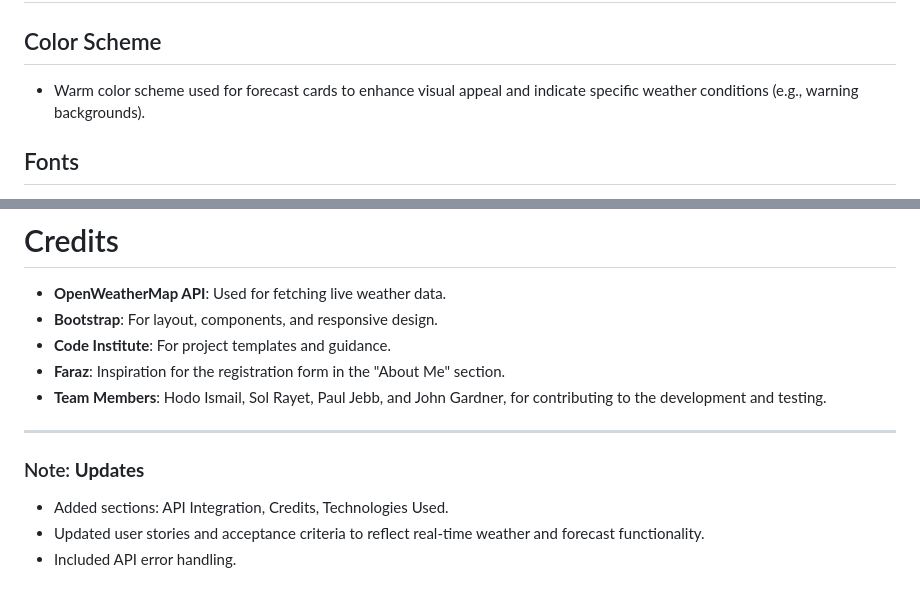
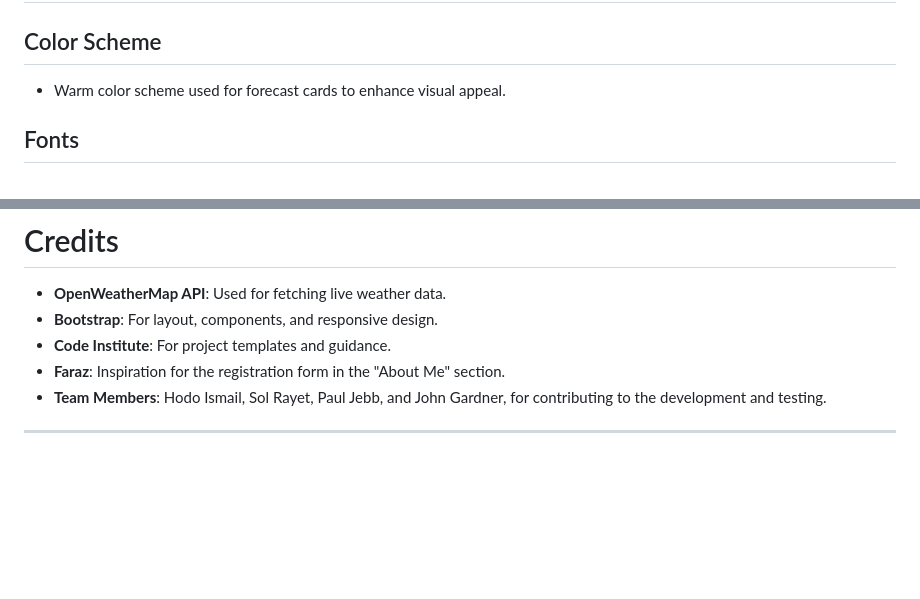
Before and after one commit to JohnWGardner/Weather_Web_App, a Markdown page: README.md, 2 parts joined by grey strips. Drawn GitHub-style; blank space fills up the shorter version.

```diff
--- a/README.md
+++ b/README.md
@@ -87,7 +87,7 @@
 
 ## Color Scheme
 
-- Warm color scheme used for forecast cards to enhance visual appeal and indicate specific weather conditions (e.g., warning backgrounds).
+- Warm color scheme used for forecast cards to enhance visual appeal.
 
 ## Fonts
 
@@ -150,9 +150,3 @@ The app was deployed using **GitHub Pages**:
 - **Team Members**: Hodo Ismail, Sol Rayet, Paul Jebb, and John Gardner, for contributing to the development and testing.
 
 ---
-
-### Note: **Updates**
-
-- Added sections: API Integration, Credits, Technologies Used.
-- Updated user stories and acceptance criteria to reflect real-time weather and forecast functionality.
-- Included API error handling.
```
